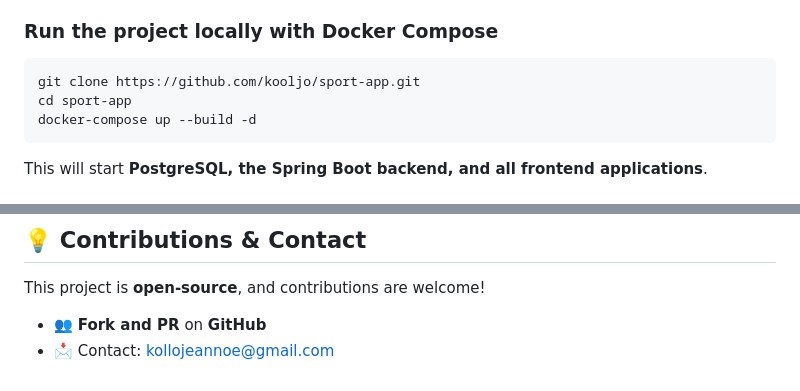
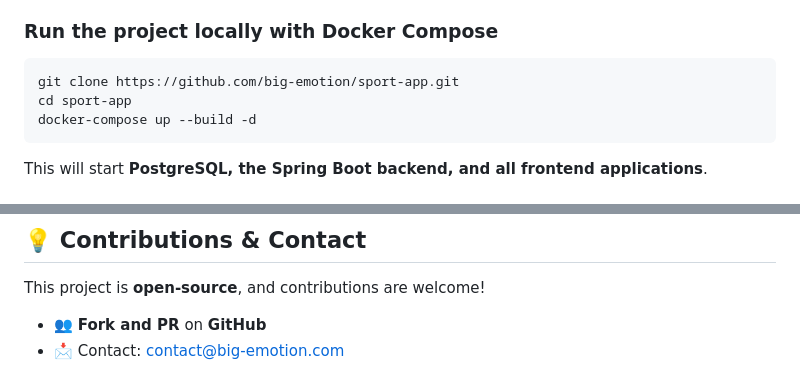
Before and after one commit to big-emotion/sport-app, a Markdown page: README.md, 2 parts joined by grey strips. Drawn GitHub-style.

````diff
--- a/README.md
+++ b/README.md
@@ -70,7 +70,7 @@ Before installing the project, make sure you have:
 
 ### **Run the project locally with Docker Compose**
 ```bash
-git clone https://github.com/kooljo/sport-app.git
+git clone https://github.com/big-emotion/sport-app.git
 cd sport-app
 docker-compose up --build -d
 ```
@@ -94,4 +94,4 @@ This will start **PostgreSQL, the Spring Boot backend, and all frontend applicat
 ## 💡 Contributions & Contact
 This project is **open-source**, and contributions are welcome!
 - 👥 **Fork and PR** on **GitHub**
-- 📩 Contact: [kollojeannoe@gmail.com](mailto:kollojeannoe@gmail.com)
+- 📩 Contact: [contact@big-emotion.com](mailto:contact@big-emotion.com)
````
